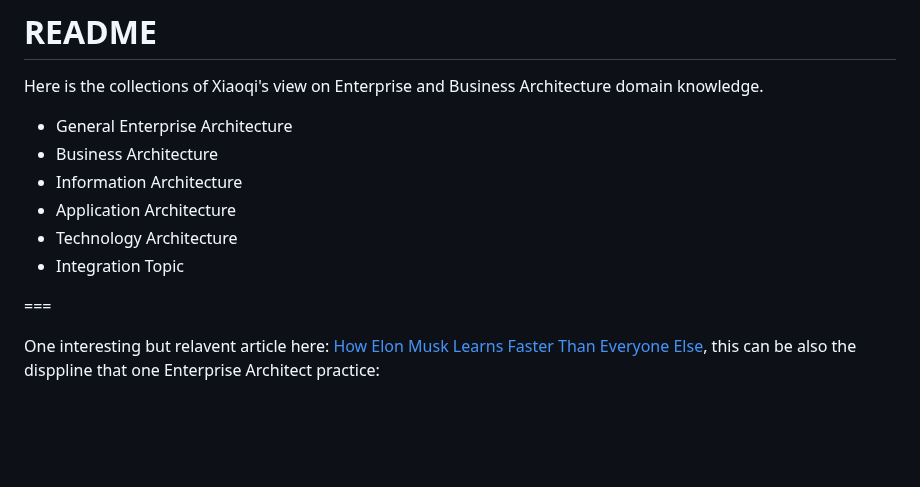
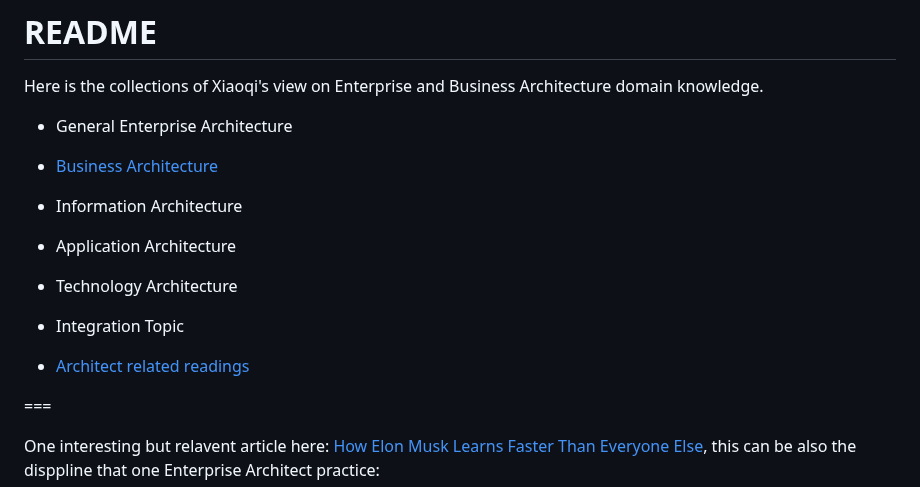
Before and after one commit to yasenstar/EA, a Markdown page: README.md, the part around the change. GitHub-like rendering; blank space fills up the shorter version.

```diff
--- a/README.md
+++ b/README.md
@@ -3,11 +3,13 @@
 Here is the collections of Xiaoqi's view on Enterprise and Business Architecture domain knowledge.
 
 - General Enterprise Architecture
-- Business Architecture
+- [Business Architecture](./business-architecture/)
 - Information Architecture
 - Application Architecture
 - Technology Architecture
 - Integration Topic
+
+- [Architect related readings](./archi_reading/)
 
 ===
 
```
Also changed, not shown: archi_reading/Committed_vs_Involved.md (added, +17 -0 lines), archi_reading/Enterprise_Narcissists.md (renamed from Enterprise_Narcissists.md), archi_reading/committed_vs_involved.png (added).
